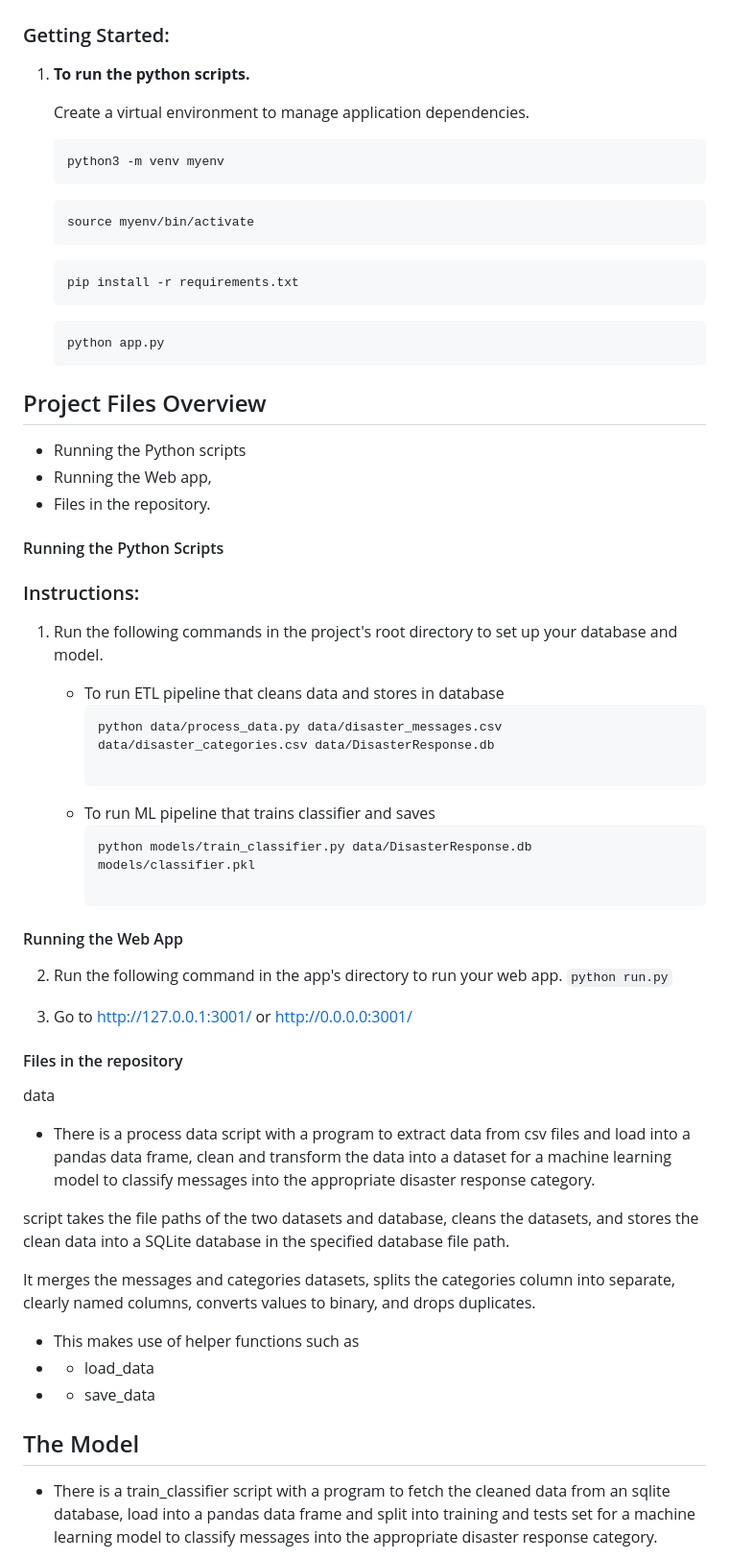
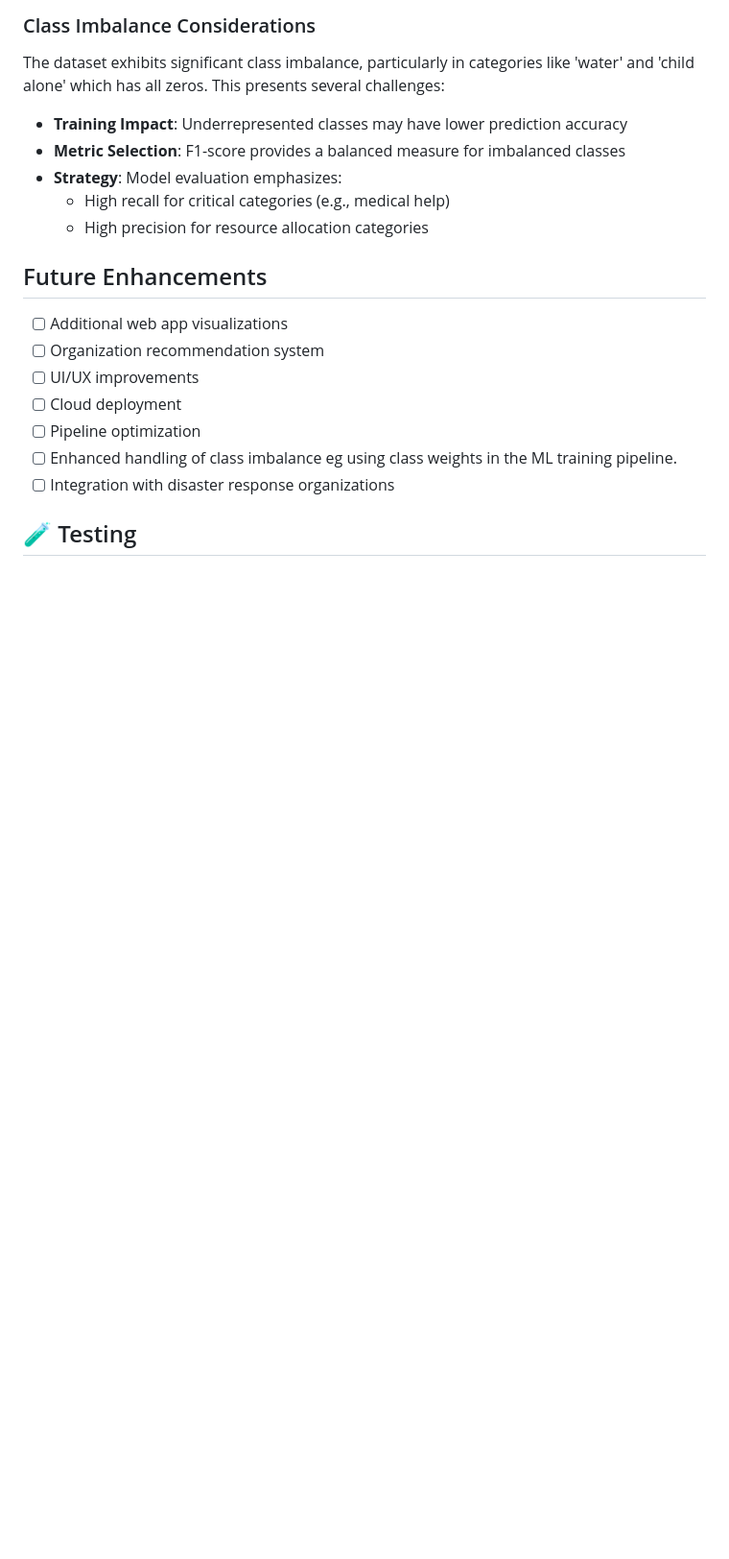
Before and after one commit to EmmanuelEzenwere/ERpager, a Markdown page: README.md, the part around the change printed below. Shown: that part at 96% size. Rendered like a GitHub page; blank space fills up the shorter version.

````diff
--- a/README.md
+++ b/README.md
@@ -9,82 +92,24 @@ Machine Learning Web Application to Extract, Transform and Load (ETL) Twitter Me
 
 
 
+### Class Imbalance Considerations
+The dataset exhibits significant class imbalance, particularly in categories like 'water' and 'child alone' which has all zeros. This presents several challenges:
 
-### Getting Started:
-1. **To run the python scripts.**
+- **Training Impact**: Underrepresented classes may have lower prediction accuracy
+- **Metric Selection**: F1-score provides a balanced measure for imbalanced classes
+- **Strategy**: Model evaluation emphasizes:
+  - High recall for critical categories (e.g., medical help)
+  - High precision for resource allocation categories
 
-   Create a virtual environment to manage application dependencies.
+## Future Enhancements
 
-    ```
-	python3 -m venv myenv
-    ```
-    ```
-	source myenv/bin/activate
-    ```
-    ```
-	pip install -r requirements.txt
-    ```
-    ```
-	python app.py
-	```
+- [ ] Additional web app visualizations
+- [ ] Organization recommendation system
+- [ ] UI/UX improvements
+- [ ] Cloud deployment
+- [ ] Pipeline optimization
+- [ ] Enhanced handling of class imbalance eg using class weights in the ML training pipeline.
+- [ ] Integration with disaster response organizations
 
+## 🧪 Testing
 
-
-
-
-
-
-
-## Project Files Overview
-
-- Running the Python scripts
-- Running the Web app,
-- Files in the repository.
-
-
-#### Running the Python Scripts
-
-
-### Instructions:
-1. Run the following commands in the project's root directory to set up your database and model.
-
-    - To run ETL pipeline that cleans data and stores in database
-        ```
-        python data/process_data.py data/disaster_messages.csv data/disaster_categories.csv data/DisasterResponse.db
-
-        ```
-    - To run ML pipeline that trains classifier and saves
-        ```
-        python models/train_classifier.py data/DisasterResponse.db models/classifier.pkl
-
-        ```
-
-
-#### Running the Web App
-
-
-
-2. Run the following command in the app's directory to run your web app.
-    `python run.py`
-
-3. Go to http://127.0.0.1:3001/ or http://0.0.0.0:3001/
-
-
-#### Files in the repository
-data
-- There is a process data script with a program to extract data from csv files and load into a pandas data frame, clean and transform the data into a dataset for a machine learning model to classify messages into the appropriate disaster response category.
-
-script takes the file paths of the two datasets and database, cleans the datasets, and stores the clean data into a SQLite database in the specified database file path.
-
-It merges the messages and categories datasets, splits the categories column into separate, clearly named columns, converts values to binary, and drops duplicates.
-
-
-- This makes use of helper functions such as
-- -  load_data
-- - save_data
-
-
-## The Model
-
-- There is a train_classifier script with a program to fetch the cleaned data from an sqlite database, load into a pandas data frame and split into training and tests set for a machine learning model to classify messages into the appropriate disaster response category.
-
````
Also changed, not shown: other parts of README.md (+97 -60 lines), assets/data_summary_1.png (renamed from assets/data summary 1.png), assets/data_summary_2.png (renamed from assets/data summary 2.png), assets/data_summary_3.png (renamed from assets/data summary 3.png), assets/ddata_summary_4.png (renamed from assets/data summary 4.png).
